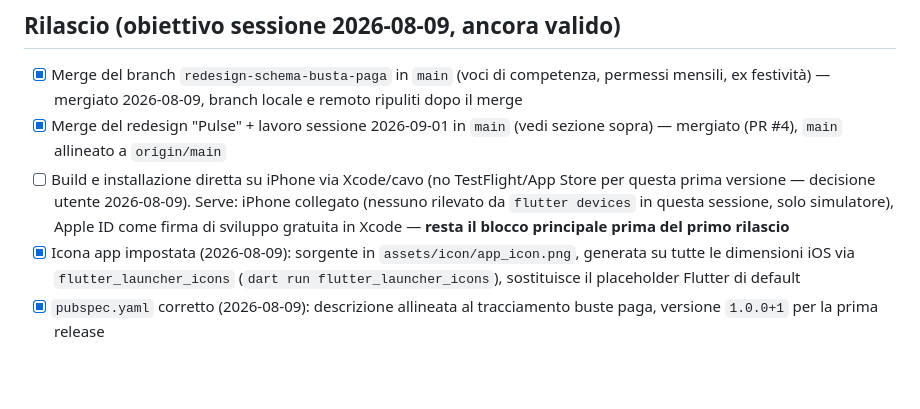
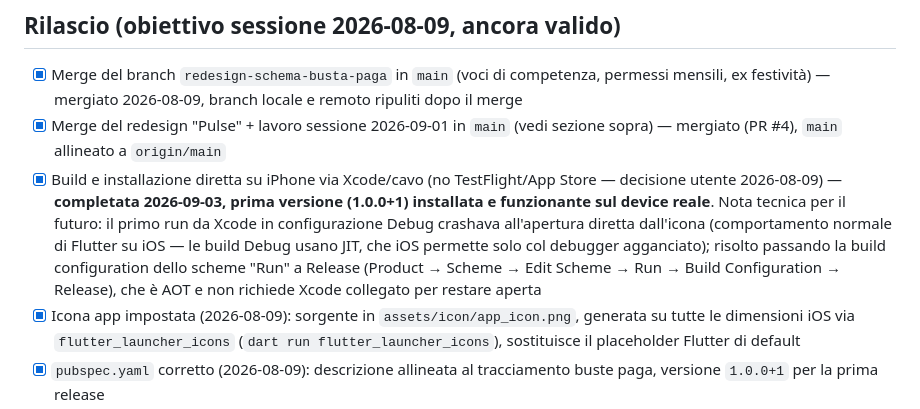
Before and after one commit to valeeerio/buts, a Markdown page: BACKLOG.md, the part around the change. GitHub-like rendering; blank space fills up the shorter version.

Commit message:
docs: segna completata la build/installazione diretta su iPhone
Chiude l'ambiguità "Permessi R.O.L." (verificata su un cedolino reale,
non è un bug) e documenta il fix del crash in Debug all'apertura
diretta dall'icona (limite JIT su iOS), risolto passando lo scheme
Run a Release.

Co-Authored-By: Claude Sonnet 5 <noreply@anthropic.com>
Claude-Session: https://claude.ai/code/session_01UtnHDKQsdtWKxDpLEgCMjE

```diff
--- a/BACKLOG.md
+++ b/BACKLOG.md
@@ -100,12 +100,16 @@ merge in `main` via Pull Request (vedi commit su
       branch locale e remoto ripuliti dopo il merge
 - [x] Merge del redesign "Pulse" + lavoro sessione 2026-09-01 in `main`
       (vedi sezione sopra) — mergiato (PR #4), `main` allineato a `origin/main`
-- [ ] Build e installazione diretta su iPhone via Xcode/cavo (no
-      TestFlight/App Store per questa prima versione — decisione utente
-      2026-08-09). Serve: iPhone collegato (nessuno rilevato da `flutter
-      devices` in questa sessione, solo simulatore), Apple ID come firma di
-      sviluppo gratuita in Xcode — **resta il blocco principale prima del
-      primo rilascio**
+- [x] Build e installazione diretta su iPhone via Xcode/cavo (no
+      TestFlight/App Store — decisione utente 2026-08-09) — **completata
+      2026-09-03, prima versione (1.0.0+1) installata e funzionante sul
+      device reale**. Nota tecnica per il futuro: il primo run da Xcode in
+      configurazione Debug crashava all'apertura diretta dall'icona
+      (comportamento normale di Flutter su iOS — le build Debug usano JIT,
+      che iOS permette solo col debugger agganciato); risolto passando la
+      build configuration dello scheme "Run" a Release (Product → Scheme →
+      Edit Scheme → Run → Build Configuration → Release), che è AOT e non
+      richiede Xcode collegato per restare aperta
 - [x] Icona app impostata (2026-08-09): sorgente in `assets/icon/app_icon.png`,
       generata su tutte le dimensioni iOS via `flutter_launcher_icons`
       (`dart run flutter_launcher_icons`), sostituisce il placeholder Flutter
```
